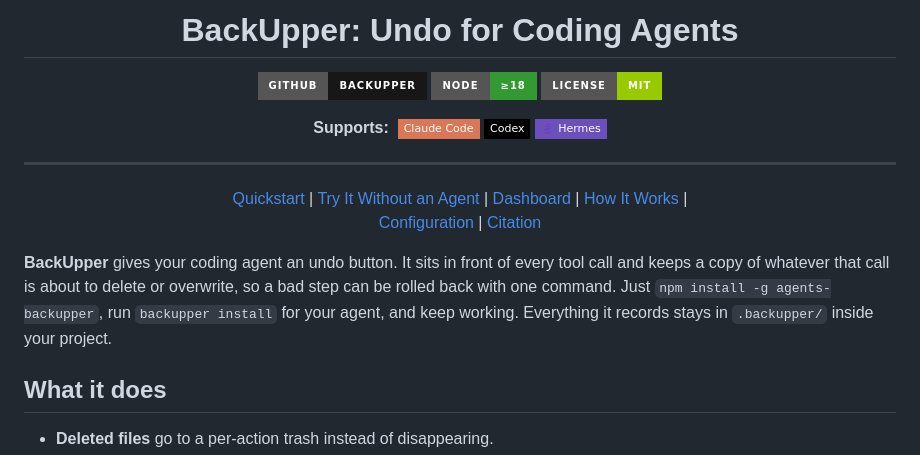
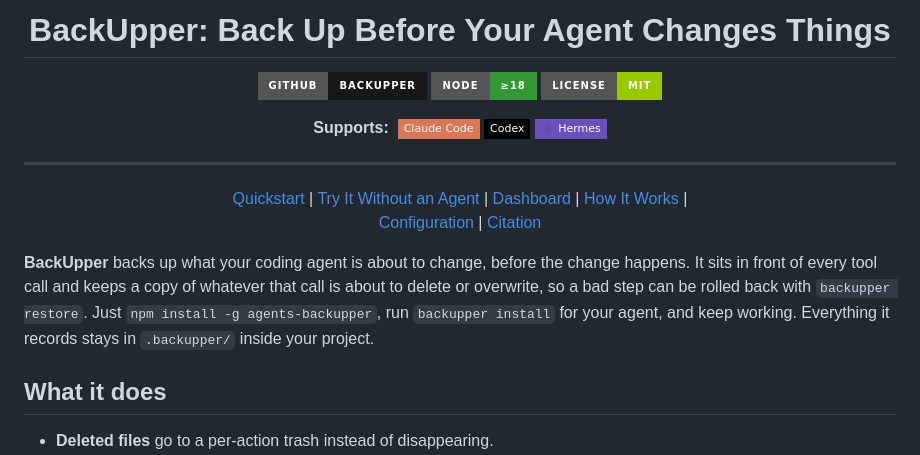
Before and after one commit to CHATS-lab/BackUpper, a Markdown page: README.md, the part around the change. Rendered like a GitHub page; badges without logos.

Commit message:
README: new title
Co-Authored-By: Claude Opus 5.5 (1M context) <noreply@anthropic.com>
Claude-Session: https://claude.ai/code/session_011aS2DA55EU6J6wMzS4VWRB

```diff
--- a/README.md
+++ b/README.md
@@ -1,5 +1,5 @@
 <div align="center">
-<h1>BackUpper: Undo for Coding Agents</h1>
+<h1>BackUpper: Back Up Before Your Agent Changes Things</h1>
 
 [![GitHub](https://img.shields.io/badge/GitHub-BackUpper-181717?style=for-the-badge&logo=github&logoColor=white)](https://github.com/xli04/BackUpper) [![Node](https://img.shields.io/badge/Node-%E2%89%A518-339933?style=for-the-badge&logo=node.js&logoColor=white)](#installation) [![License](https://img.shields.io/badge/License-MIT-green?style=for-the-badge)](LICENSE)
 
@@ -21,7 +21,7 @@
   <a href="#citation">Citation</a>
 </p>
 
-**BackUpper** gives your coding agent an undo button. It sits in front of every tool call and keeps a copy of whatever that call is about to delete or overwrite, so a bad step can be rolled back with one command. Just `npm install -g agents-backupper`, run `backupper install` for your agent, and keep working. Everything it records stays in `.backupper/` inside your project.
+**BackUpper** backs up what your coding agent is about to change, before the change happens. It sits in front of every tool call and keeps a copy of whatever that call is about to delete or overwrite, so a bad step can be rolled back with `backupper restore`. Just `npm install -g agents-backupper`, run `backupper install` for your agent, and keep working. Everything it records stays in `.backupper/` inside your project.
 
 ## What it does
 
```
